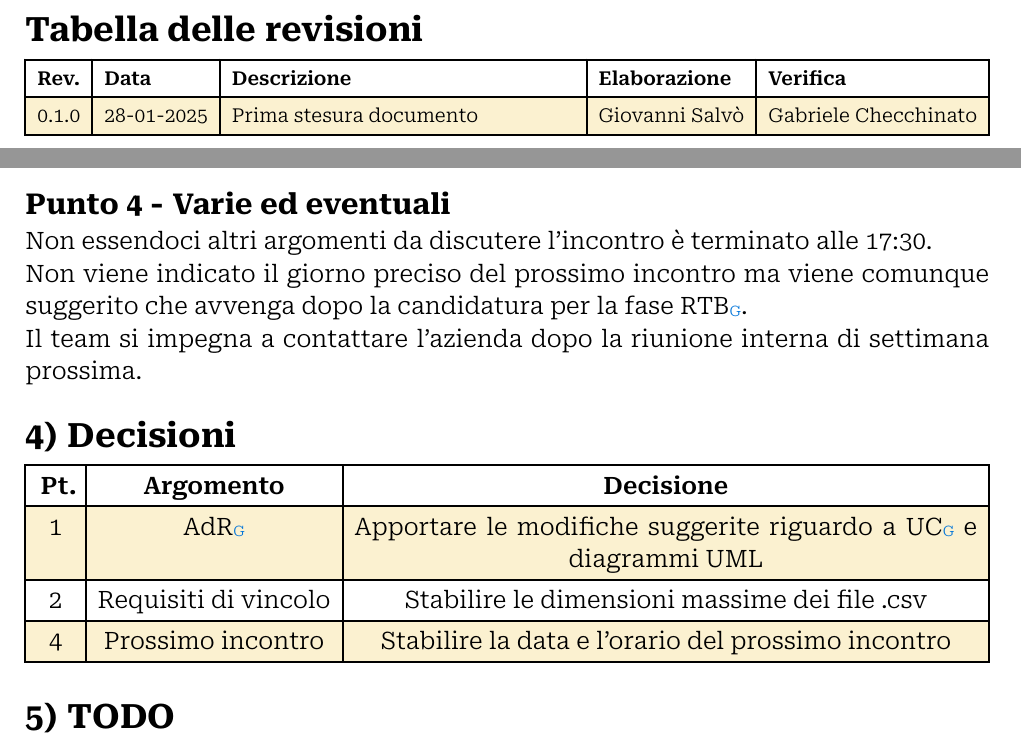
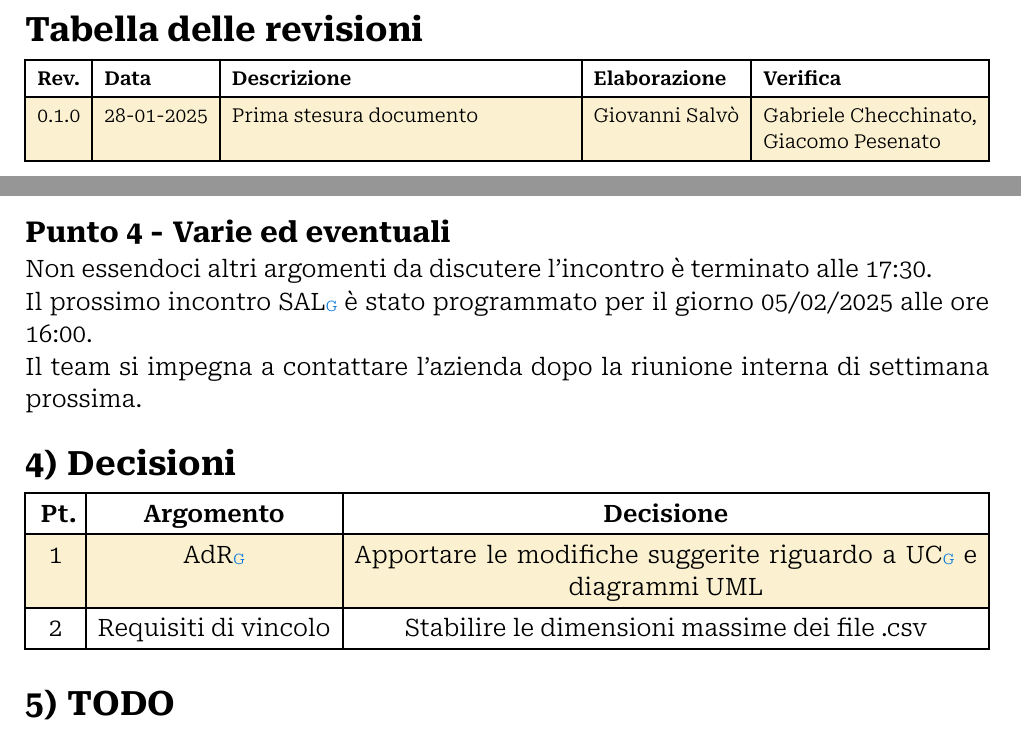
Before and after one commit to Archi7echs-Team/archi7echs-team.github.io, a Typst document (documents/RTB/Esterni/Verbali/2025-01-24.typ): two parts of pages 2 and 5 of 6, joined at a grey line, cut so that both start at the same text. Compiled offline with Typst 0.15.

Commit message:
fix + verifica, in attesa approvazione dell'azienda esterna

```diff
--- a/documents/RTB/Esterni/Verbali/2025-01-24.typ
+++ b/documents/RTB/Esterni/Verbali/2025-01-24.typ
@@ -9,7 +9,7 @@
   show_outline: true,
   outline_depth: 1,
   changelog: (
-    "0.1.0", "28-01-2025",  "Prima stesura documento", p.salvo, p.checchinato,
+    "0.1.0", "28-01-2025",  "Prima stesura documento", p.salvo, (p.checchinato, p.pesenato),
   )
 )
 
@@ -63,7 +63,7 @@ Alex Beggiato chiede le tempistiche e un chiarimento su ciò che aspetta il team
 
 == Varie ed eventuali
 Non essendoci altri argomenti da discutere l’incontro è terminato alle 17:30. \
-Non viene indicato il giorno preciso del prossimo incontro ma viene comunque suggerito che avvenga dopo la candidatura per la fase #glossario("RTB"). \
+Il prossimo incontro #glossario("SAL") è stato programmato per il giorno 05/02/2025 alle ore 16:00. \
 Il team si impegna a contattare l'azienda dopo la riunione interna di settimana prossima.
 ])
 
@@ -72,7 +72,6 @@ Il team si impegna a contattare l'azienda dopo la riunione interna di settimana
 #decisioni((
   [1],[#glossario("AdR")],[Apportare le modifiche suggerite riguardo a #glossario("UC") e diagrammi UML],
   [2],[Requisiti di vincolo],[Stabilire le dimensioni massime dei file .csv],
-  [4],[Prossimo incontro],[Stabilire la data e l'orario del prossimo incontro],
 ))
 
 
```
